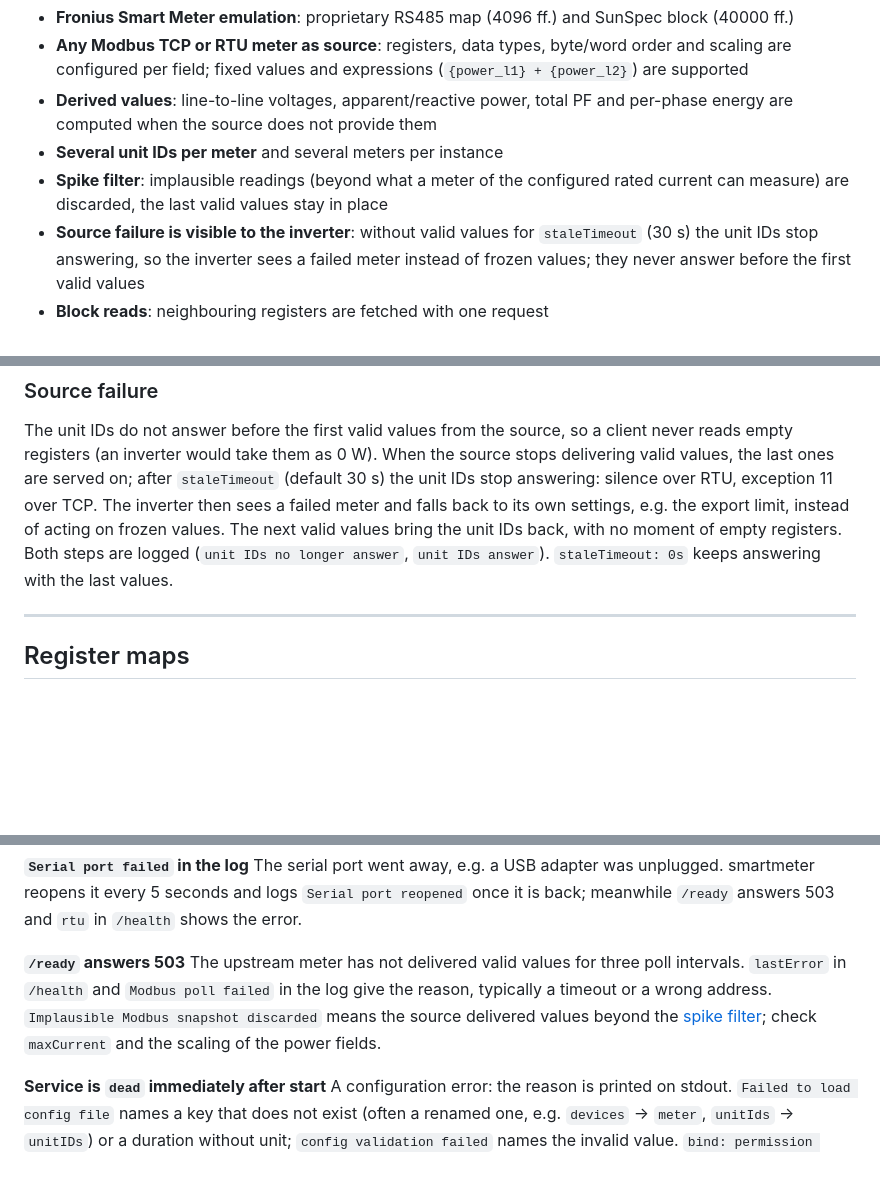
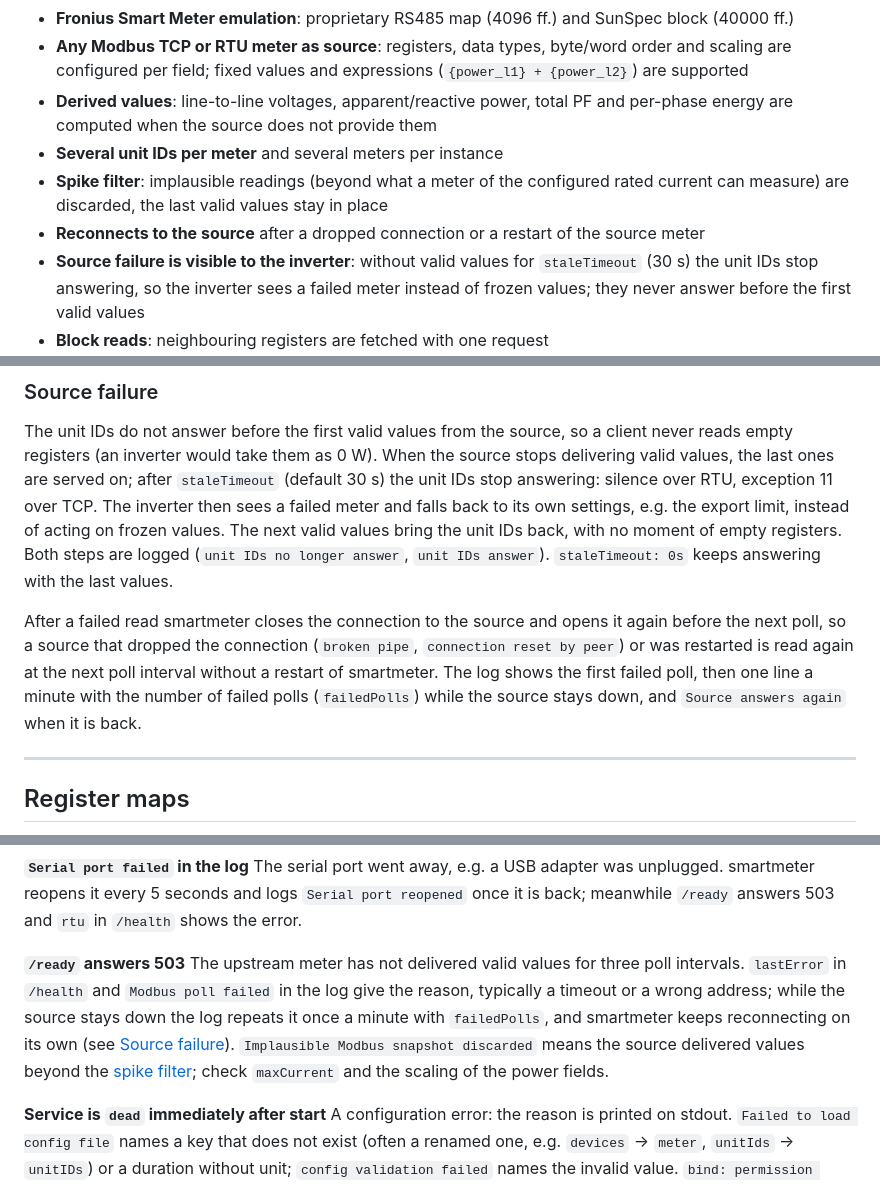
Before and after one commit to womat/smartmeter, a Markdown page: README.md, 3 parts joined by grey strips. GitHub-like rendering; blank space fills up the shorter version.

Commit message:
docu: reconnect to the source and the throttled poll log
Co-Authored-By: Claude Opus 5.5 <noreply@anthropic.com>

```diff
--- a/README.md
+++ b/README.md
@@ -40,6 +40,7 @@ the same time, so all clients see the same values from the same moment.
 - **Several unit IDs per meter** and several meters per instance
 - **Spike filter**: implausible readings (beyond what a meter of the configured rated current can
   measure) are discarded, the last valid values stay in place
+- **Reconnects to the source** after a dropped connection or a restart of the source meter
 - **Source failure is visible to the inverter**: without valid values for `staleTimeout` (30 s) the
   unit IDs stop answering, so the inverter sees a failed meter instead of frozen values; they
   never answer before the first valid values
@@ -440,6 +441,12 @@ settings, e.g. the export limit, instead of acting on frozen values. The next va
 unit IDs back, with no moment of empty registers. Both steps are logged (`unit IDs no longer answer`,
 `unit IDs answer`). `staleTimeout: 0s` keeps answering with the last values.
 
+After a failed read smartmeter closes the connection to the source and opens it again before the
+next poll, so a source that dropped the connection (`broken pipe`, `connection reset by peer`) or
+was restarted is read again at the next poll interval without a restart of smartmeter. The log
+shows the first failed poll, then one line a minute with the number of failed polls
+(`failedPolls`) while the source stays down, and `Source answers again` when it is back.
+
 ---
 
 ## Register maps
@@ -639,7 +646,8 @@ and logs `Serial port reopened` once it is back; meanwhile `/ready` answers 503
 **`/ready` answers 503**
 The upstream meter has not delivered valid values for three poll intervals. `lastError` in
 `/health` and `Modbus poll failed` in the log give the reason, typically a timeout or a wrong
-address. `Implausible Modbus snapshot discarded` means the source delivered values beyond the
+address; while the source stays down the log repeats it once a minute with `failedPolls`, and
+smartmeter keeps reconnecting on its own (see [Source failure](#source-failure)). `Implausible Modbus snapshot discarded` means the source delivered values beyond the
 [spike filter](#spike-filter); check `maxCurrent` and the scaling of the power fields.
 
 **Service is `dead` immediately after start**
```
Also changed, not shown: CLAUDE.md (+1 -1 lines), README.de.md (+2 -1 lines).
